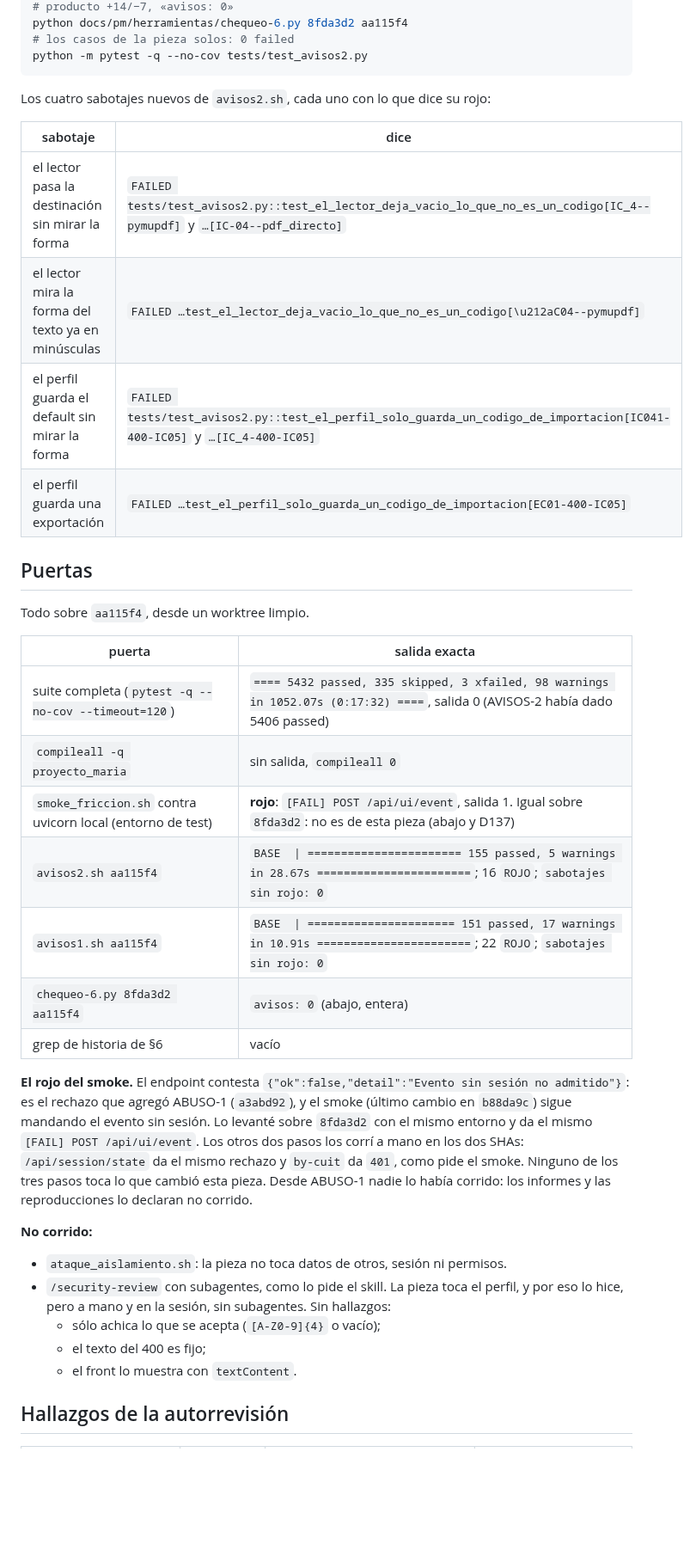
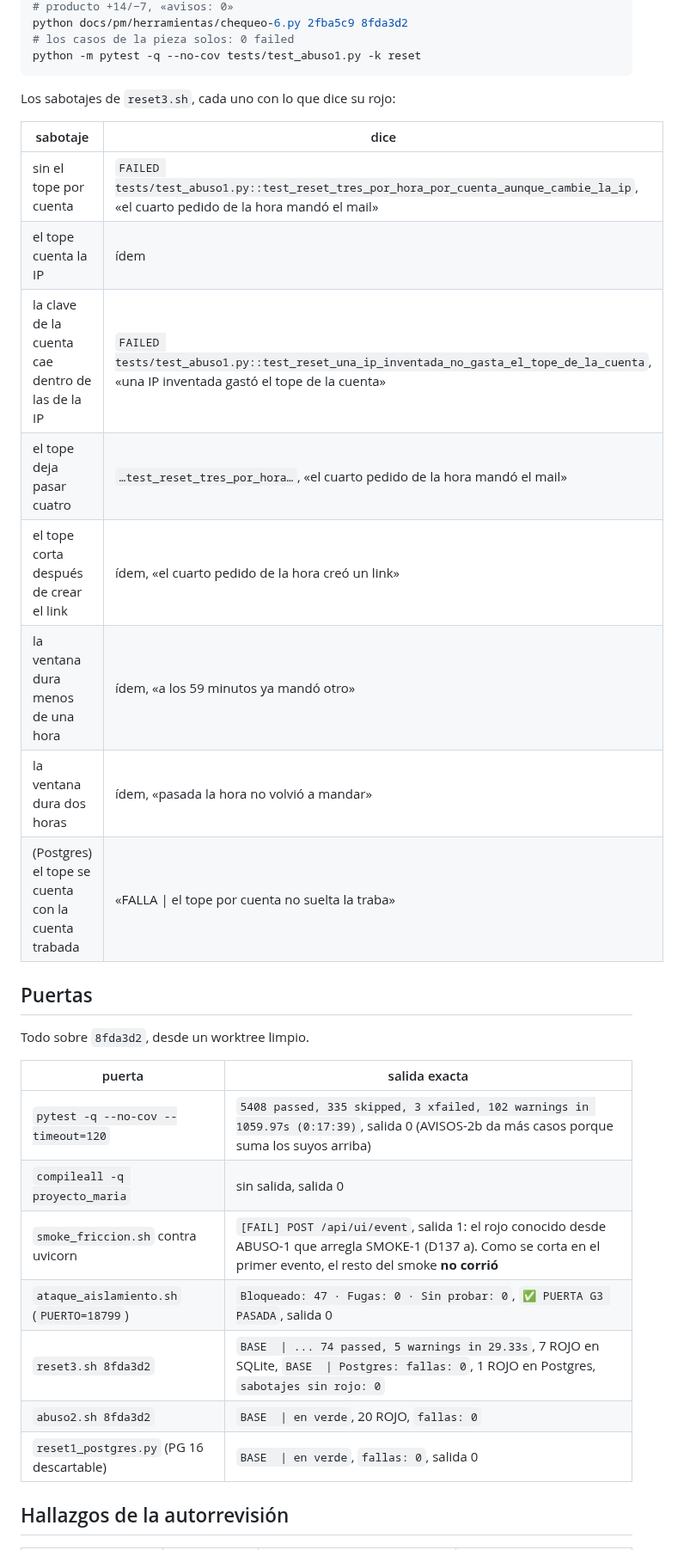
Before and after one commit to Memu007/CDI-vuce-, a Markdown page: docs/pm/PARA-PM-2.md, the part around one of its changes. Shown at 86% size. Rendered like a GitHub page; blank space fills up the shorter version.

Commit message:
docs: RESET-3, informe de entrega en 8fda3d2
Co-Authored-By: Claude Opus 5.5 <noreply@anthropic.com>
Claude-Session: https://claude.ai/code/session_01C8gCBjvn36wnYC6qG2Sixi

````diff
--- a/docs/pm/PARA-PM-2.md
+++ b/docs/pm/PARA-PM-2.md
@@ -93,52 +84,35 @@ PY=python scripts/testing/sabotajes/avisos1.sh aa115f4
 # producto +14/−7, «avisos: 0»
-python docs/pm/herramientas/chequeo-6.py 8fda3d2 aa115f4
+python docs/pm/herramientas/chequeo-6.py 2fba5c9 8fda3d2
 # los casos de la pieza solos: 0 failed
-python -m pytest -q --no-cov tests/test_avisos2.py
+python -m pytest -q --no-cov tests/test_abuso1.py -k reset
 ```
 
-Los cuatro sabotajes nuevos de `avisos2.sh`, cada uno con lo que dice su rojo:
+Los sabotajes de `reset3.sh`, cada uno con lo que dice su rojo:
 
 | sabotaje | dice |
 |---|---|
-| el lector pasa la destinación sin mirar la forma | `FAILED tests/test_avisos2.py::test_el_lector_deja_vacio_lo_que_no_es_un_codigo[IC_4--pymupdf]` y `…[IC-04--pdf_directo]` |
-| el lector mira la forma del texto ya en minúsculas | `FAILED …test_el_lector_deja_vacio_lo_que_no_es_un_codigo[\u212aC04--pymupdf]` |
-| el perfil guarda el default sin mirar la forma | `FAILED tests/test_avisos2.py::test_el_perfil_solo_guarda_un_codigo_de_importacion[IC041-400-IC05]` y `…[IC_4-400-IC05]` |
-| el perfil guarda una exportación | `FAILED …test_el_perfil_solo_guarda_un_codigo_de_importacion[EC01-400-IC05]` |
+| sin el tope por cuenta | `FAILED tests/test_abuso1.py::test_reset_tres_por_hora_por_cuenta_aunque_cambie_la_ip`, «el cuarto pedido de la hora mandó el mail» |
+| el tope cuenta la IP | ídem |
+| la clave de la cuenta cae dentro de las de la IP | `FAILED tests/test_abuso1.py::test_reset_una_ip_inventada_no_gasta_el_tope_de_la_cuenta`, «una IP inventada gastó el tope de la cuenta» |
+| el tope deja pasar cuatro | `…test_reset_tres_por_hora…`, «el cuarto pedido de la hora mandó el mail» |
+| el tope corta después de crear el link | ídem, «el cuarto pedido de la hora creó un link» |
+| la ventana dura menos de una hora | ídem, «a los 59 minutos ya mandó otro» |
+| la ventana dura dos horas | ídem, «pasada la hora no volvió a mandar» |
+| (Postgres) el tope se cuenta con la cuenta trabada | «FALLA \| el tope por cuenta no suelta la traba» |
 
 ## Puertas
 
-Todo sobre `aa115f4`, desde un worktree limpio.
+Todo sobre `8fda3d2`, desde un worktree limpio.
 
 | puerta | salida exacta |
 |---|---|
-| suite completa (`pytest -q --no-cov --timeout=120`) | `==== 5432 passed, 335 skipped, 3 xfailed, 98 warnings in 1052.07s (0:17:32) ====`, salida 0 (AVISOS-2 había dado 5406 passed) |
-| `compileall -q proyecto_maria` | sin salida, `compileall 0` |
-| `smoke_friccion.sh` contra uvicorn local (entorno de test) | **rojo**: `[FAIL] POST /api/ui/event`, salida 1. Igual sobre `8fda3d2`: no es de esta pieza (abajo y D137) |
-| `avisos2.sh aa115f4` | `BASE  \| ======================= 155 passed, 5 warnings in 28.67s =======================`; 16 `ROJO`; `sabotajes sin rojo: 0` |
-| `avisos1.sh aa115f4` | `BASE  \| ====================== 151 passed, 17 warnings in 10.91s =======================`; 22 `ROJO`; `sabotajes sin rojo: 0` |
-| `chequeo-6.py 8fda3d2 aa115f4` | `avisos: 0` (abajo, entera) |
-| grep de historia de §6 | vacío |
-
-**El rojo del smoke.** El endpoint contesta
-`{"ok":false,"detail":"Evento sin sesión no admitido"}`: es el rechazo que
-agregó ABUSO-1 (`a3abd92`), y el smoke (último cambio en `b88da9c`) sigue
-mandando el evento sin sesión. Lo levanté sobre `8fda3d2` con el mismo
-entorno y da el mismo `[FAIL] POST /api/ui/event`. Los otros dos pasos los
-corrí a mano en los dos SHAs: `/api/session/state` da el mismo rechazo y
-`by-cuit` da `401`, como pide el smoke. Ninguno de los tres pasos toca lo que
-cambió esta pieza. Desde ABUSO-1 nadie lo había corrido: los informes y las
-reproducciones lo declaran no corrido.
-
-**No corrido:**
-
-- `ataque_aislamiento.sh`: la pieza no toca datos de otros, sesión ni
-  permisos.
-- `/security-review` con subagentes, como lo pide el skill. La pieza toca el
-  perfil, y por eso lo hice, pero a mano y en la sesión, sin subagentes. Sin
-  hallazgos:
-  - sólo achica lo que se acepta (`[A-Z0-9]{4}` o vacío);
-  - el texto del 400 es fijo;
-  - el front lo muestra con `textContent`.
+| `pytest -q --no-cov --timeout=120` | `5408 passed, 335 skipped, 3 xfailed, 102 warnings in 1059.97s (0:17:39)`, salida 0 (AVISOS-2b da más casos porque suma los suyos arriba) |
+| `compileall -q proyecto_maria` | sin salida, salida 0 |
+| `smoke_friccion.sh` contra uvicorn | `[FAIL] POST /api/ui/event`, salida 1: el rojo conocido desde ABUSO-1 que arregla SMOKE-1 (D137 a). Como se corta en el primer evento, el resto del smoke **no corrió** |
+| `ataque_aislamiento.sh` (`PUERTO=18799`) | `Bloqueado: 47 · Fugas: 0 · Sin probar: 0`, `✅ PUERTA G3 PASADA`, salida 0 |
+| `reset3.sh 8fda3d2` | `BASE  \| ... 74 passed, 5 warnings in 29.33s`, 7 ROJO en SQLite, `BASE  \| Postgres: fallas: 0`, 1 ROJO en Postgres, `sabotajes sin rojo: 0` |
+| `abuso2.sh 8fda3d2` | `BASE  \| en verde`, 20 ROJO, `fallas: 0` |
+| `reset1_postgres.py` (PG 16 descartable) | `BASE  \| en verde`, `fallas: 0`, salida 0 |
 
 ## Hallazgos de la autorrevisión
 
````
Also changed, not shown: other parts of docs/pm/PARA-PM-2.md (+86 -99 lines).
